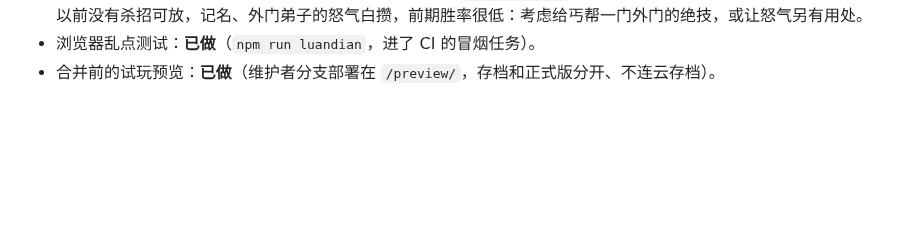
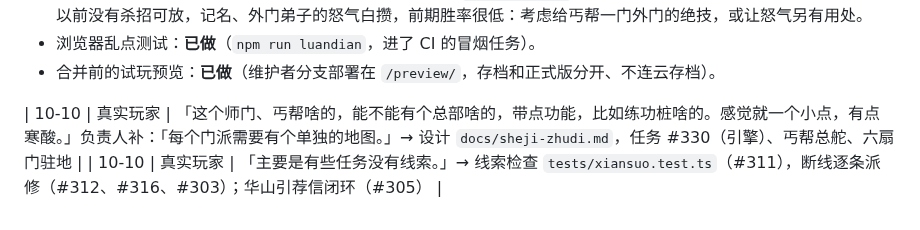
Before and after one commit to mud4u404/game006, a Markdown page: docs/ledger.md, the part around the change. GitHub-like rendering; blank space fills up the shorter version.

Commit message:
台账记两条真实玩家反馈：师门寒酸要总部和小地图、任务没线索
Co-Authored-By: Claude Opus 5.5 <noreply@anthropic.com>
Claude-Session: https://claude.ai/code/session_01XDp4818R2Awa9CSBtvezcD

```diff
--- a/docs/ledger.md
+++ b/docs/ledger.md
@@ -112,3 +112,6 @@
 - 平衡专项（阶段二）：`npm run balance` 的中期矩阵里，明教、少林、星宿、武当八成以上，日月神教、五毒教、华山、大理段氏一成上下。待改造门派要等它过了才能移出 `STYLE_PENDING`。丐帮的内功被动只有怒气，真传的天下无狗以前没有杀招可放，记名、外门弟子的怒气白攒，前期胜率很低：考虑给丐帮一门外门的绝技，或让怒气另有用处。
 - 浏览器乱点测试：**已做**（`npm run luandian`，进了 CI 的冒烟任务）。
 - 合并前的试玩预览：**已做**（维护者分支部署在 `/preview/`，存档和正式版分开、不连云存档）。
+
+| 10-10 | 真实玩家 | 「这个师门、丐帮啥的，能不能有个总部啥的，带点功能，比如练功桩啥的。感觉就一个小点，有点寒酸。」负责人补：「每个门派需要有个单独的地图。」→ 设计 `docs/sheji-zhudi.md`，任务 #330（引擎）、丐帮总舵、六扇门驻地 |
+| 10-10 | 真实玩家 | 「主要是有些任务没有线索。」→ 线索检查 `tests/xiansuo.test.ts`（#311），断线逐条派修（#312、#316、#303）；华山引荐信闭环（#305） |
```
